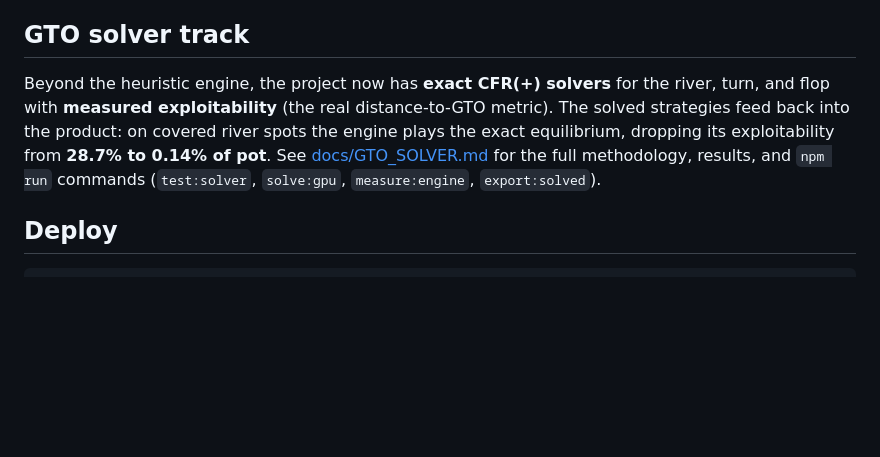
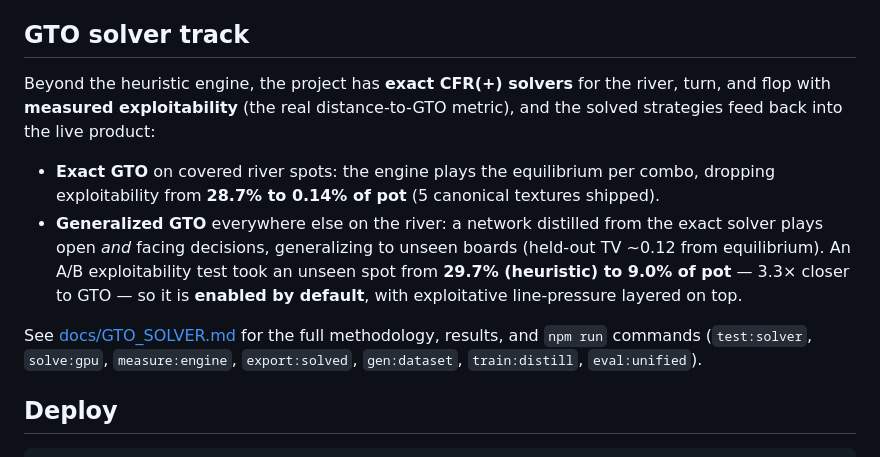
Before and after one commit to waple0820/texas-gto-lab, a Markdown page: README.md, the part around the change. Rendered like a GitHub page; blank space fills up the shorter version.

Commit message:
README: reflect generalized GTO now live
The GTO section predated enablement (only described exact solved spots). Update
it to describe both layers now in the live product: exact GTO on 5 covered river
textures (28.7%->0.14%) and the distilled generalized GTO across the rest of the
river (29.7%->9.0% A/B, enabled by default with line-pressure on top).

Co-Authored-By: Claude Opus 4.8 (1M context) <noreply@anthropic.com>

```diff
--- a/README.md
+++ b/README.md
@@ -6,13 +6,22 @@ A Texas Hold'em strategy lab with an equity calculator, a mixed strategy engine,
 
 ## GTO solver track
 
-Beyond the heuristic engine, the project now has **exact CFR(+) solvers** for the
+Beyond the heuristic engine, the project has **exact CFR(+) solvers** for the
 river, turn, and flop with **measured exploitability** (the real distance-to-GTO
-metric). The solved strategies feed back into the product: on covered river spots
-the engine plays the exact equilibrium, dropping its exploitability from **28.7%
-to 0.14% of pot**. See [docs/GTO_SOLVER.md](docs/GTO_SOLVER.md) for the full
-methodology, results, and `npm run` commands (`test:solver`, `solve:gpu`,
-`measure:engine`, `export:solved`).
+metric), and the solved strategies feed back into the live product:
+
+- **Exact GTO** on covered river spots: the engine plays the equilibrium per
+  combo, dropping exploitability from **28.7% to 0.14% of pot** (5 canonical
+  textures shipped).
+- **Generalized GTO** everywhere else on the river: a network distilled from the
+  exact solver plays open *and* facing decisions, generalizing to unseen boards
+  (held-out TV ~0.12 from equilibrium). An A/B exploitability test took an unseen
+  spot from **29.7% (heuristic) to 9.0% of pot** — 3.3× closer to GTO — so it is
+  **enabled by default**, with exploitative line-pressure layered on top.
+
+See [docs/GTO_SOLVER.md](docs/GTO_SOLVER.md) for the full methodology, results, and
+`npm run` commands (`test:solver`, `solve:gpu`, `measure:engine`, `export:solved`,
+`gen:dataset`, `train:distill`, `eval:unified`).
 
 ## Deploy
 
```
